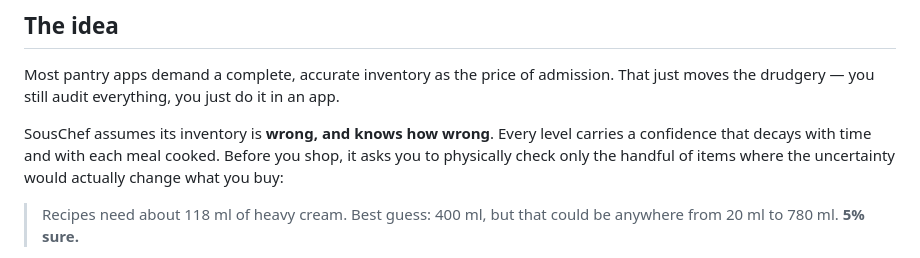
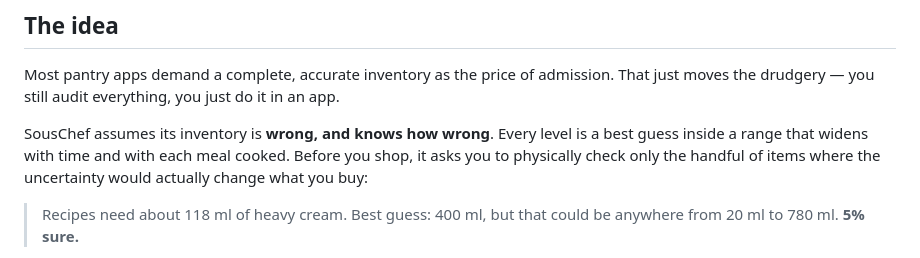
Before and after one commit to ethanez713/souschef, a Markdown page: README.md, the part around the change. Drawn GitHub-style.

Commit message:
README: levels are ranges
Co-Authored-By: Claude Sonnet 5.5 <noreply@anthropic.com>
Claude-Session: https://claude.ai/code/session_014QvxzR4vUybRKEbVyWPSL1

```diff
--- a/README.md
+++ b/README.md
@@ -11,7 +11,7 @@ admission. That just moves the drudgery — you still audit everything, you just
 do it in an app.
 
 SousChef assumes its inventory is **wrong, and knows how wrong**. Every level
-carries a confidence that decays with time and with each meal cooked. Before you
+is a best guess inside a range that widens with time and with each meal cooked. Before you
 shop, it asks you to physically check only the handful of items where the
 uncertainty would actually change what you buy:
 
```
